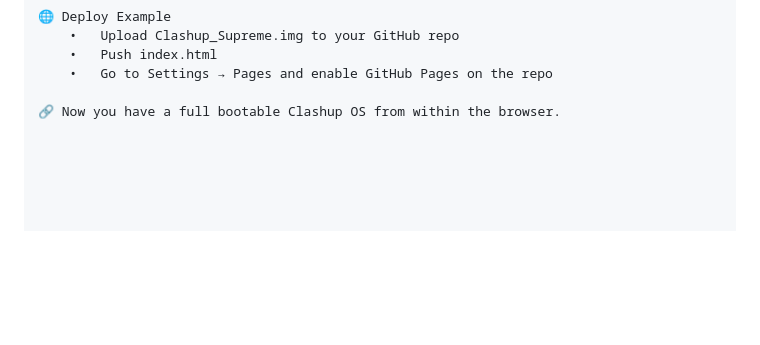
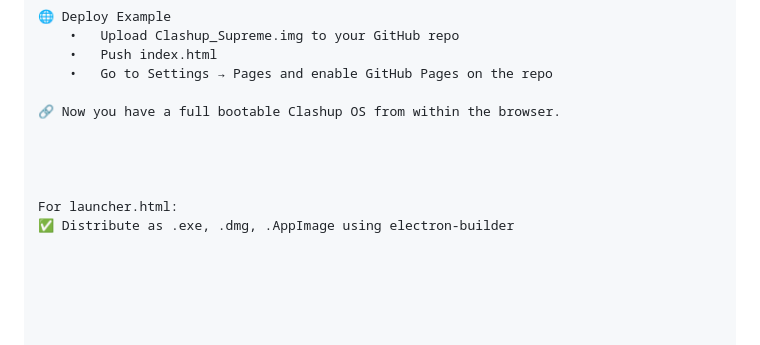
Before and after one commit to JoeySoprano420/Clash-Lang, a Markdown page: README.md, the part around the change. GitHub-like rendering; blank space fills up the shorter version.

```diff
--- a/README.md
+++ b/README.md
@@ -701,3 +701,9 @@ python3 gui_launcher.py
 	•	Go to Settings → Pages and enable GitHub Pages on the repo
 
 🔗 Now you have a full bootable Clashup OS from within the browser.
+
+
+
+
+For launcher.html:
+✅ Distribute as .exe, .dmg, .AppImage using electron-builder
```
